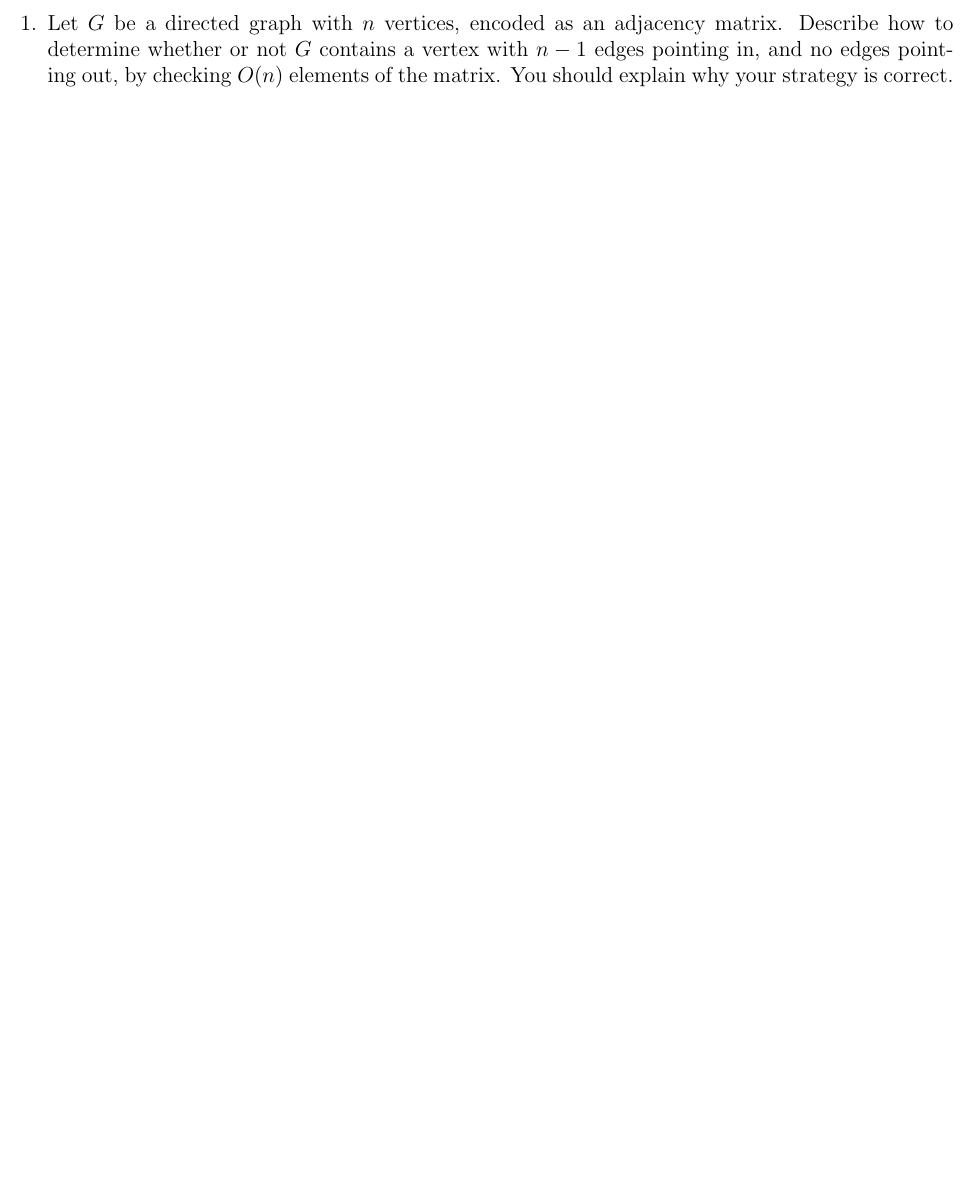
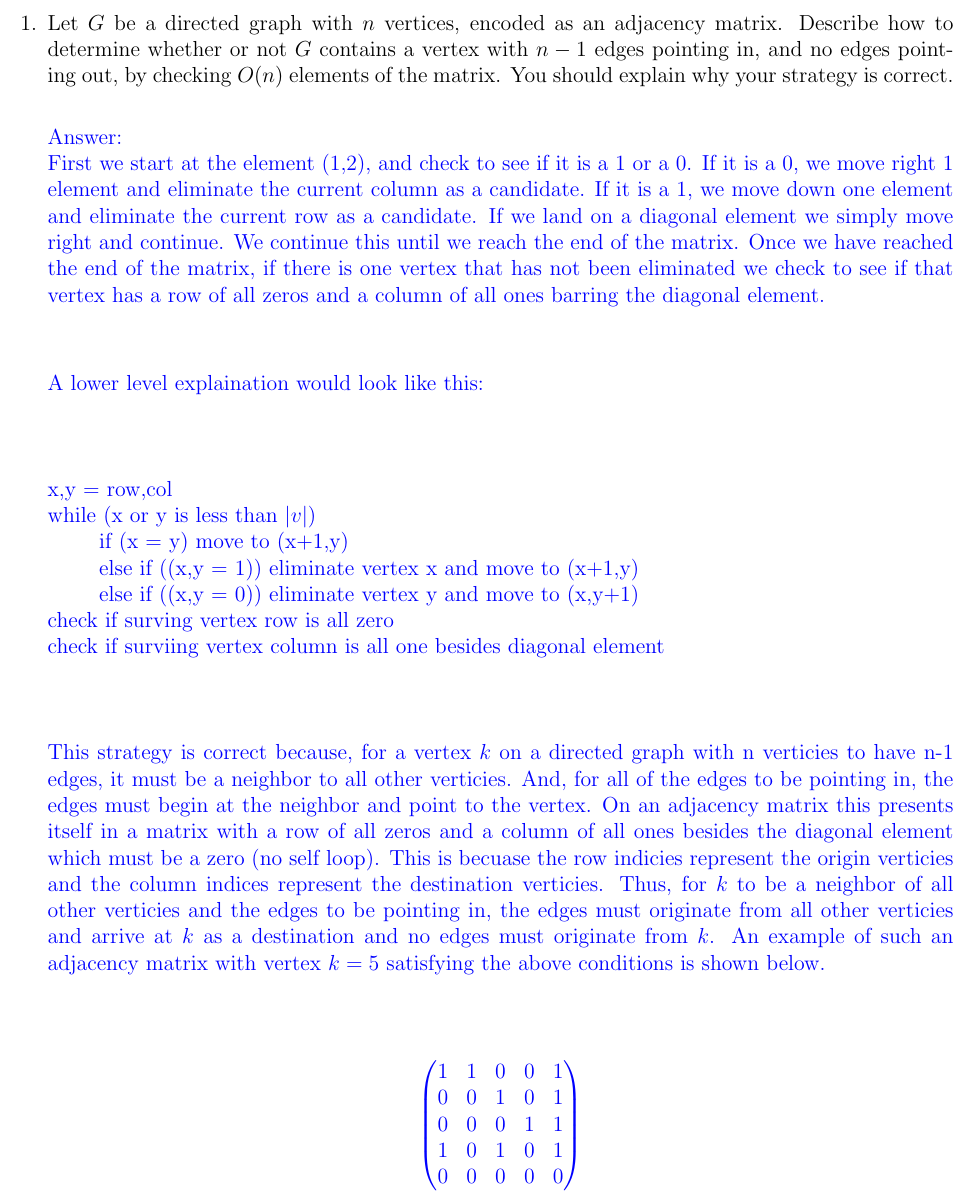
Before and after one commit to nboyle14/CS1800, a LaTeX problem sheet (hw7/hw7doc.tex): part of the page, cut so that both start at the same text, the shorter picture padded with empty space. Compiled offline with pdfLaTeX.

Commit message:
Finished Hw7

```diff
--- a/hw7/hw7doc.tex
+++ b/hw7/hw7doc.tex
@@ -27,6 +17,44 @@ Let $G$ be a directed graph with $n$ vertices, encoded as an adjacency matrix. D
 determine whether or not $G$ contains a vertex with $n - 1$ edges pointing in, and no edges pointing
 out, by checking $O(n)$ elements of the matrix. You should explain why your strategy is correct.\\
 
+{\color{blue} Answer:  \\
+First we start at the element (1,2), and check to see if it is a 1 or a 0. If it is a 0, we move right 1 element and eliminate the current column as a candidate.
+If it is a 1, we move down one element and eliminate the current row as a candidate. If we land on a diagonal element we simply move right and continue.
+We continue this until we reach the end of the matrix. Once we have reached the end of the matrix, if there is one vertex that has not been eliminated we check to
+see if that vertex has a row of all zeros and a column of all ones barring the diagonal element. \\\\
+
+A lower level explaination would look like this:\\\\
+\begin{tabbing}
+\hspace{1cm}\=\hspace{8cm}\= \kill
+x,y = row,col\\
+while (x or y is less than $|v|$)\\
+\> if (x = y) move to (x+1,y)\\
+\> else if ((x,y = 1)) eliminate vertex x and move to (x+1,y)\\
+\> else if ((x,y = 0)) eliminate vertex y and move to (x,y+1)\\
+check if surving vertex row is all zero\\
+check if surviing vertex column is all one besides diagonal element\\\\
+\end{tabbing}
+
+This strategy is correct because, for a vertex $k$ on a directed graph with n verticies to have n-1 edges, it must be a neighbor to all other verticies.
+And, for all of the edges to be pointing in, the edges must begin at the neighbor and point to the vertex. On an adjacency matrix this presents itself in a matrix with
+a row of all zeros and a column of all ones besides the diagonal element which must be a zero (no self loop). This is becuase the row indicies represent the origin verticies
+and the column indices represent the destination verticies. Thus, for $k$ to be a neighbor of all other verticies and the edges to be pointing in, the edges must
+originate from all other verticies and arrive at $k$ as a destination and no edges must originate from $k$. An example of such an adjacency matrix with vertex $k=5$
+satisfying the above conditions is shown below. \\\\
+
+$$
+\begin{pmatrix}
+1 & 1 & 0 & 0 & 1\\
+0 & 0 & 1 & 0 & 1\\
+0 & 0 & 0 & 1 & 1\\
+1 & 0 & 1 & 0 & 1\\
+0 & 0 & 0 & 0 & 0\\
+\end{pmatrix}
+$$
+
+
+
+}
 
 
 
```
Also changed, not shown: hw7/hw7doc.pdf, hw7/hw7doc.tex (10 more changed lines), 1 other file.
